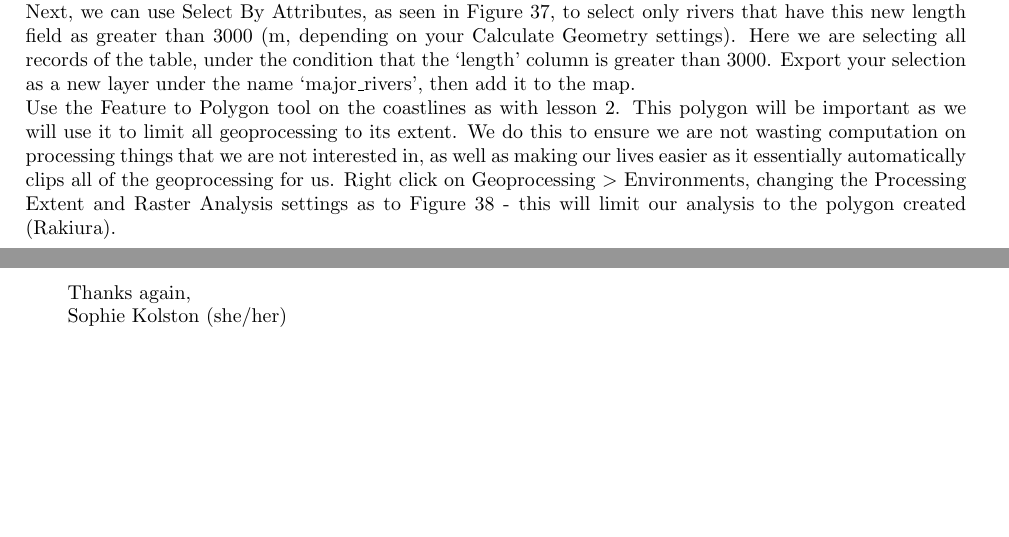
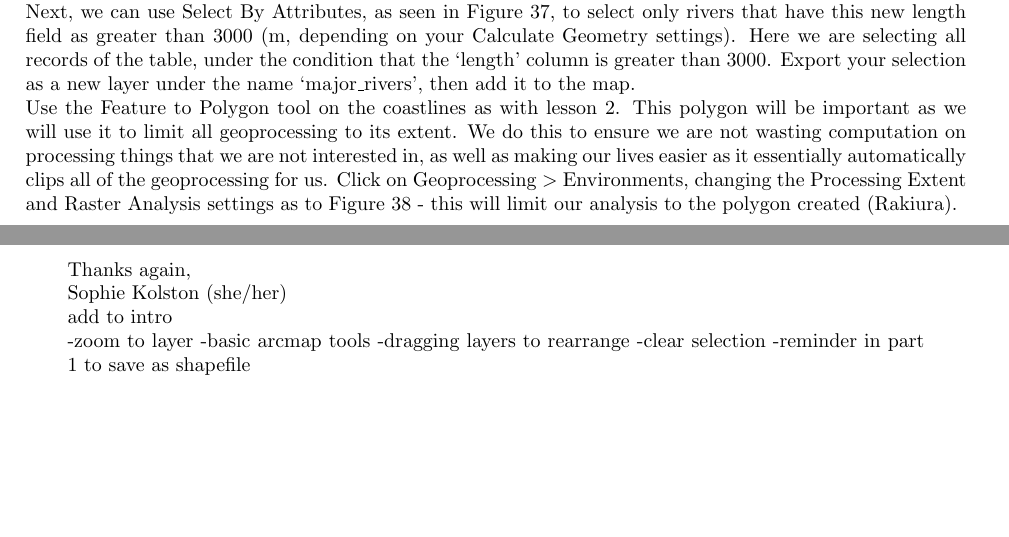
Before and after one commit to Yozpoz64/outreach-2021, a LaTeX document (lesson_plan/lessonplan.tex): two parts of pages 17 and 36 of 36, joined at a grey line, cut so that both start at the same text. Compiled offline with pdfLaTeX.

Commit message:
created new annotation for toolbar, removed edits from rivers data

```diff
--- a/lesson_plan/lessonplan.tex
+++ b/lesson_plan/lessonplan.tex
@@ -524,7 +524,7 @@ Next, we can use Select By Attributes, as seen in Figure \ref{3_majorrivers}, to
   \label{3_majorrivers}
 \end{figure}
 
-Use the Feature to Polygon tool on the coastlines as with lesson 2. This polygon will be important as we will use it to limit all geoprocessing to its extent. We do this to ensure we are not wasting computation on processing things that we are not interested in, as well as making our lives easier as it essentially automatically clips all of the geoprocessing for us. Right click on Geoprocessing $>$ Environments, changing the Processing Extent and Raster Analysis settings as to Figure \ref{3_environments} - this will limit our analysis to the polygon created (Rakiura).
+Use the Feature to Polygon tool on the coastlines as with lesson 2. This polygon will be important as we will use it to limit all geoprocessing to its extent. We do this to ensure we are not wasting computation on processing things that we are not interested in, as well as making our lives easier as it essentially automatically clips all of the geoprocessing for us. Click on Geoprocessing $>$ Environments, changing the Processing Extent and Raster Analysis settings as to Figure \ref{3_environments} - this will limit our analysis to the polygon created (Rakiura).
 \pagebreak
 
 \begin{figure}[h]
@@ -750,6 +750,13 @@ Thank you very much for reading! I hope that these lessons serve as a good found
 Thanks again, \\
 Sophie Kolston (she/her)
 
+add to intro
+
+-zoom to layer
+-basic arcmap tools
+-dragging layers to rearrange
+-clear selection
+-reminder in part 1 to save as shapefile
 
 
 
```
Also changed, not shown: lesson_plan/images/part1/toolbar.PNG (added), 2 other files.
